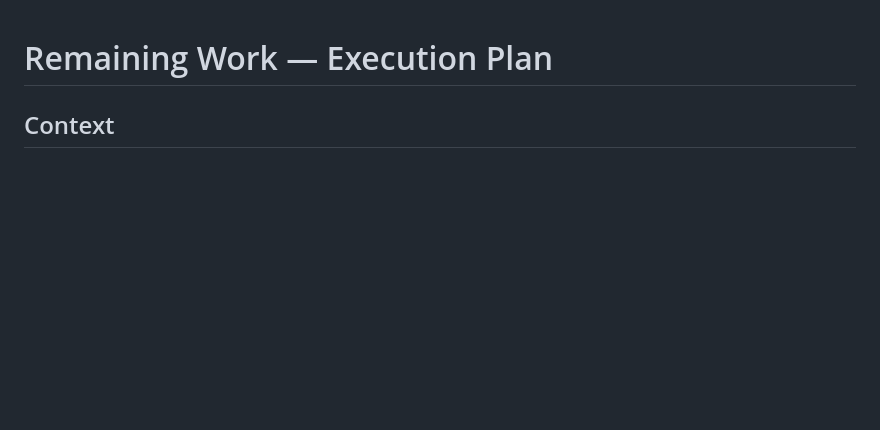
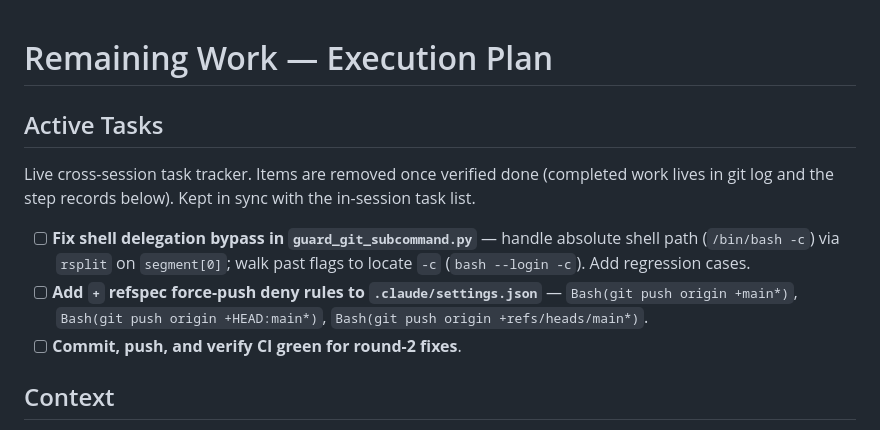
Before and after one commit to mszalus/workflow-platform, a Markdown page: PLAN.md, the part around the change. Drawn GitHub-style; blank space fills up the shorter version.

Commit message:
docs(plan): add Active Tasks section as cross-session tracker
Mirrors the in-session task list so loose threads survive session
boundaries. Items are removed once verified done; completed work
lives in git history and the step records below.

Co-Authored-By: Claude Opus 4.7 <noreply@anthropic.com>

```diff
--- a/PLAN.md
+++ b/PLAN.md
@@ -1,4 +1,12 @@
 # Remaining Work — Execution Plan
+
+## Active Tasks
+
+Live cross-session task tracker. Items are removed once verified done (completed work lives in git log and the step records below). Kept in sync with the in-session task list.
+
+- [ ] **Fix shell delegation bypass in `guard_git_subcommand.py`** — handle absolute shell path (`/bin/bash -c`) via `rsplit` on `segment[0]`; walk past flags to locate `-c` (`bash --login -c`). Add regression cases.
+- [ ] **Add `+` refspec force-push deny rules to `.claude/settings.json`** — `Bash(git push origin +main*)`, `Bash(git push origin +HEAD:main*)`, `Bash(git push origin +refs/heads/main*)`.
+- [ ] **Commit, push, and verify CI green for round-2 fixes**.
 
 ## Context
 
```
